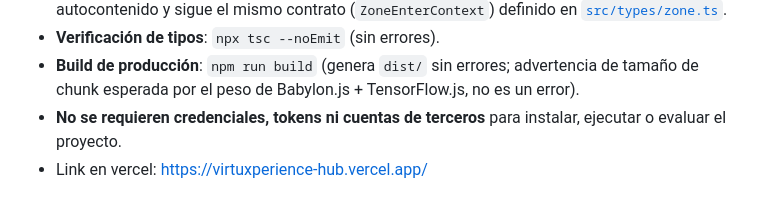
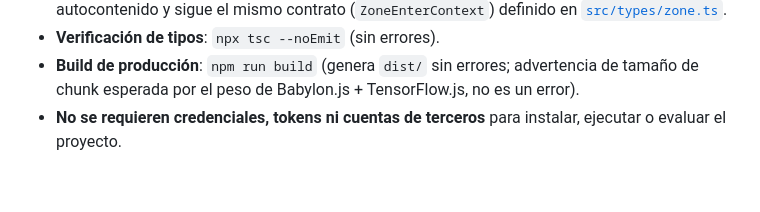
Before and after one commit to mariocodem/virtuxperience-hub, a Markdown page: README.md, the part around the change. Drawn GitHub-style.

Commit message:
Quita el enlace de Vercel duplicado al final del README (ya está arriba y en Despliegue)

```diff
--- a/README.md
+++ b/README.md
@@ -324,4 +324,3 @@ Capturas tomadas directamente sobre la aplicación corriendo en local (`docs/evi
 - **Verificación de tipos**: `npx tsc --noEmit` (sin errores).
 - **Build de producción**: `npm run build` (genera `dist/` sin errores; advertencia de tamaño de chunk esperada por el peso de Babylon.js + TensorFlow.js, no es un error).
 - **No se requieren credenciales, tokens ni cuentas de terceros** para instalar, ejecutar o evaluar el proyecto.
-- Link en vercel: https://virtuxperience-hub.vercel.app/
```
